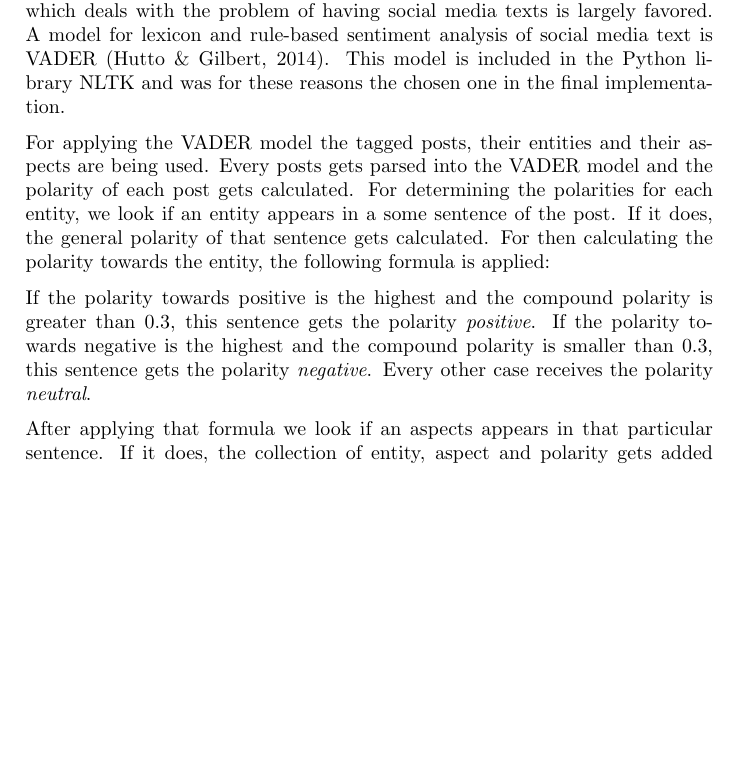
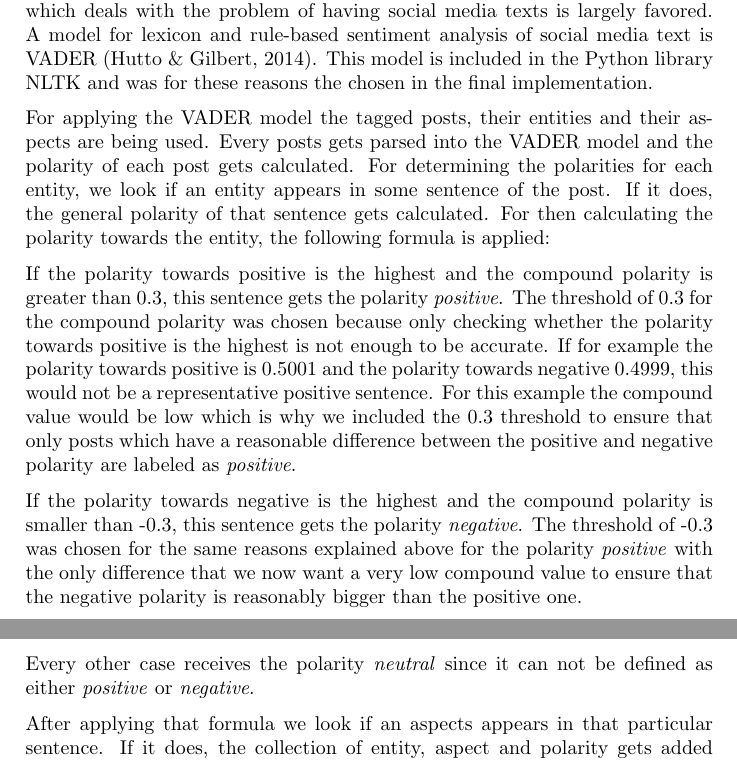
Before and after one commit to cemunds/ABSA-TensorFlow, a LaTeX paper (Final Product/Final Product.tex): part of page 6 of 11 before the commit and two parts of pages 6 and 7 of 11 after it, the two joined at a grey line, cut so that both start at the same text, the shorter picture padded with empty space. Compiled offline with pdfLaTeX.

Commit message:
Fixed some spelling and grammar errors and added some sentences for reasoning

```diff
--- a/Final Product/Final Product.tex
+++ b/Final Product/Final Product.tex
@@ -119,11 +120,15 @@
 		\subsection{Determining sentiment polarities}
 		\label{sec:sentimentpolarities}
 
-		Since for every Facebook post sentiment analysis has to be applied, a model which deals with the problem of having social media texts is largely favored. A model for lexicon and rule-based sentiment analysis of social media text is VADER \cite{vader}. This model is included in the Python library NLTK and was for these reasons the chosen one in the final implementation.
+		Since for every Facebook post sentiment analysis has to be applied, a model which deals with the problem of having social media texts is largely favored. A model for lexicon and rule-based sentiment analysis of social media text is VADER \cite{vader}. This model is included in the Python library NLTK and was for these reasons the chosen in the final implementation.
 
-		For applying the VADER model the tagged posts, their entities and their aspects are being used. Every posts gets parsed into the VADER model and the polarity of each post gets calculated. For determining the polarities for each entity, we look if an entity appears in a some sentence of the post. If it does, the general polarity of that sentence gets calculated. For then calculating the polarity towards the entity, the following formula is applied:
+		For applying the VADER model the tagged posts, their entities and their aspects are being used. Every posts gets parsed into the VADER model and the polarity of each post gets calculated. For determining the polarities for each entity, we look if an entity appears in some sentence of the post. If it does, the general polarity of that sentence gets calculated. For then calculating the polarity towards the entity, the following formula is applied:
 
-		If the polarity towards positive is the highest and the compound polarity is greater than 0.3, this sentence gets the polarity \textit{positive}. If the polarity towards negative is the highest and the compound polarity is smaller than 0.3, this sentence gets the polarity \textit{negative}. Every other case receives the polarity \textit{neutral}.
+		If the polarity towards positive is the highest and the compound polarity is greater than 0.3, this sentence gets the polarity \textit{positive}. The threshold of 0.3 for the compound polarity was chosen because only checking whether the polarity towards positive is the highest is not enough to be accurate. If for example the polarity towards positive is 0.5001 and the polarity towards negative 0.4999, this would not be a representative positive sentence. For this example the compound value would be low which is why we included the 0.3 threshold to ensure that only posts which have a reasonable difference between the positive and negative polarity are labeled as \textit{positive}.
+
+		If the polarity towards negative is the highest and the compound polarity is smaller than -0.3, this sentence gets the polarity \textit{negative}. The threshold of -0.3 was chosen for the same reasons explained above for the polarity \textit{positive} with the only difference that we now want a very low compound value to ensure that the negative polarity is reasonably bigger than the positive one.
+
+		Every other case receives the polarity \textit{neutral} since it can not be defined as either \textit{positive} or \textit{negative}.
 
 		After applying that formula we look if an aspects appears in that particular sentence. If it does, the collection of entity, aspect and polarity gets added to the sentiment list. If it does not, the entity and polarity get added to the sentiment list under the aspect \textit{general}.
 
```
Also changed, not shown: Final Product/Final Product.tex (5 more changed lines).
